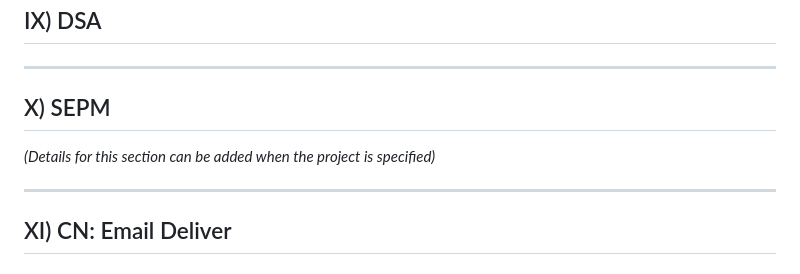
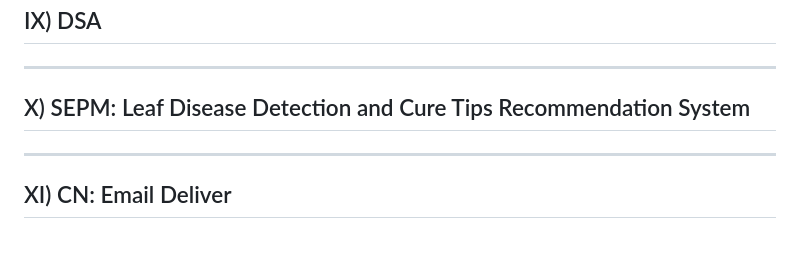
Before and after one commit to TanushreeSB/CoretechProjects, a Markdown page: README.md, the part around the change. Rendered like a GitHub page.

```diff
--- a/README.md
+++ b/README.md
@@ -103,9 +103,8 @@ Each project showcases a different technology and its application, providing han
 
 ---
 
-## X) SEPM
+## X) SEPM: Leaf Disease Detection and Cure Tips Recommendation System
 
-*(Details for this section can be added when the project is specified)*
 
 ---
 
```
